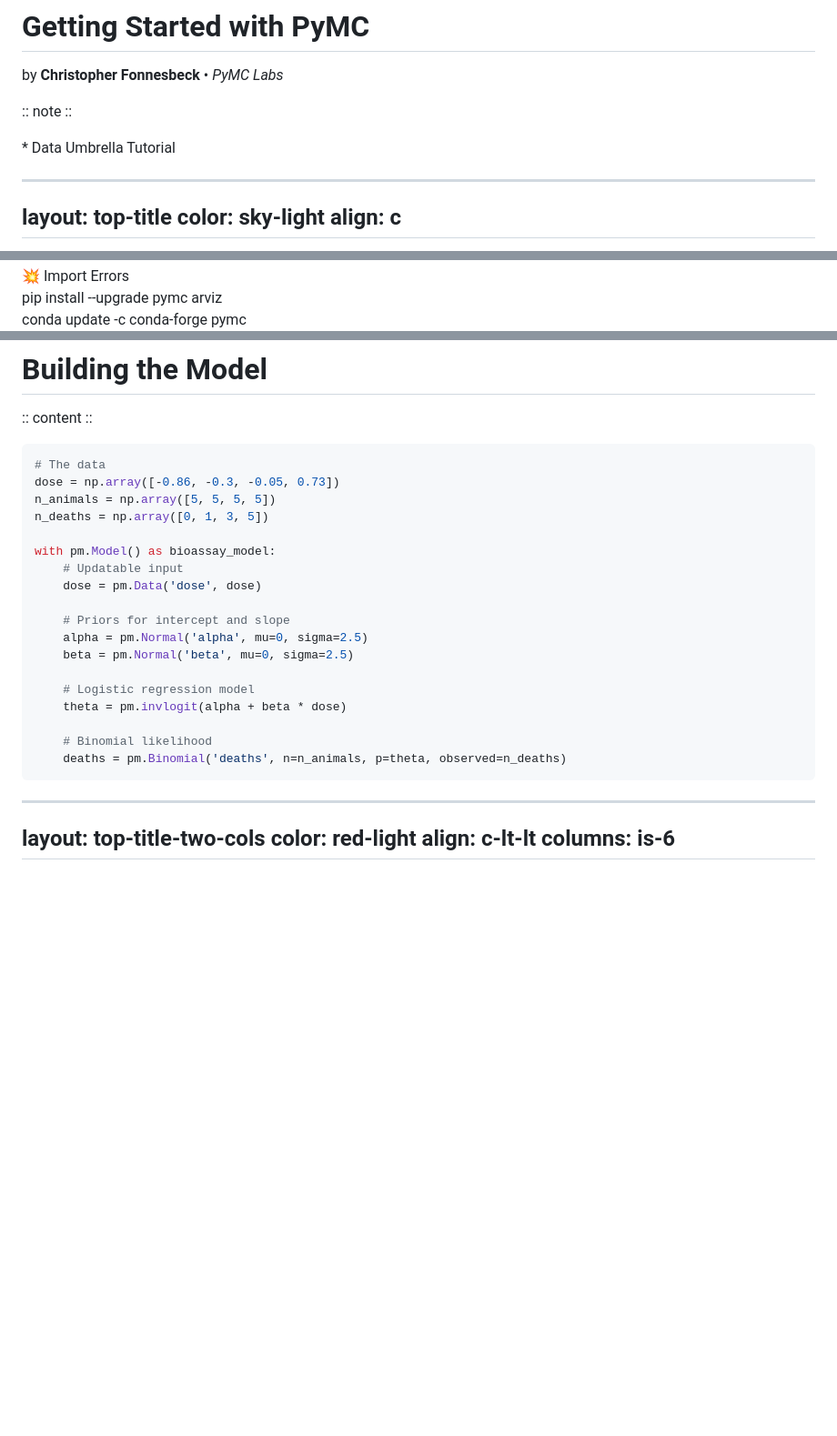
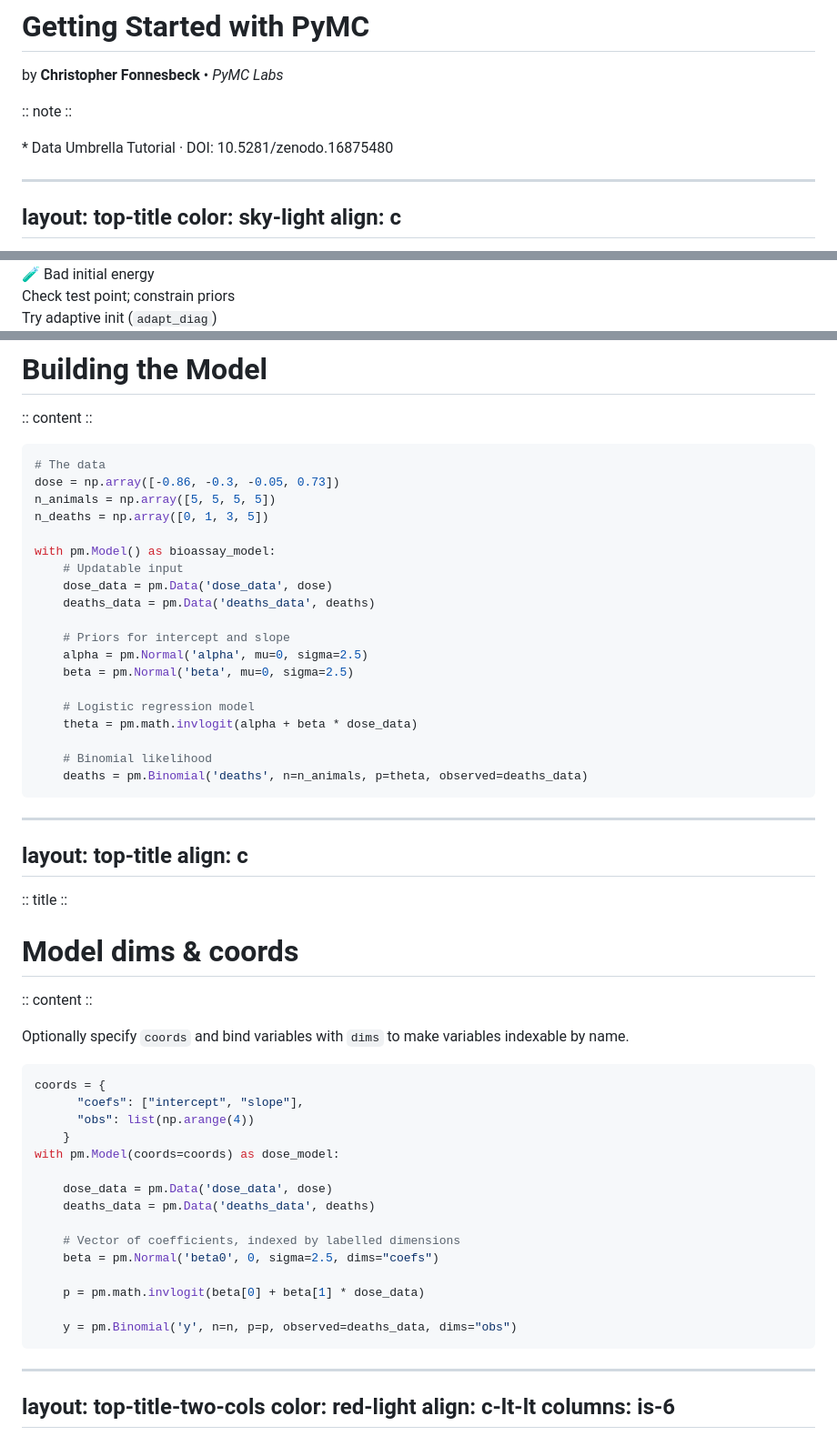
Before and after one commit to fonnesbeck/du_pymc_tutorial, a Markdown page: slides.md, 3 parts joined by grey strips. Shown at 91% size. Rendered like a GitHub page; blank space fills up the shorter version.

````diff
--- a/slides.md
+++ b/slides.md
@@ -36,7 +35,8 @@ by **Christopher Fonnesbeck** • *PyMC Labs*
 
 :: note ::
 
-\* Data Umbrella Tutorial
+\* Data Umbrella Tutorial · DOI: 10.5281/zenodo.16875480
+
 
 <!--
 Today we'll cover:
@@ -698,7 +714,7 @@ The g++ compiler warning on Windows causes 10-100x performance degradation! Inst
   <div class="bg-red-50 p-6 rounded-lg">
-    <div class="text-red-700 font-bold mb-3 text-lg">💥 Import Errors</div>
-    <div class="text-base text-red-600">
-      pip install --upgrade pymc arviz<br>
-      conda update -c conda-forge pymc
+    <div class="text-red-800 font-bold mb-3 text-lg">🧪 Bad initial energy</div>
+    <div class="text-base text-red-700">
+      Check test point; constrain priors<br>
+      Try adaptive init (<code>adapt_diag</code>)
     </div>
   </div>
@@ -1406,17 +1407,18 @@ n_deaths = np.array([0, 1, 3, 5])
 
 with pm.Model() as bioassay_model:
     # Updatable input
-    dose = pm.Data('dose', dose)
+    dose_data = pm.Data('dose_data', dose)
+    deaths_data = pm.Data('deaths_data', deaths)
 
     # Priors for intercept and slope
     alpha = pm.Normal('alpha', mu=0, sigma=2.5)
     beta = pm.Normal('beta', mu=0, sigma=2.5)
 
     # Logistic regression model
-    theta = pm.invlogit(alpha + beta * dose)
+    theta = pm.math.invlogit(alpha + beta * dose_data)
 
     # Binomial likelihood
-    deaths = pm.Binomial('deaths', n=n_animals, p=theta, observed=n_deaths)
+    deaths = pm.Binomial('deaths', n=n_animals, p=theta, observed=deaths_data)
 ```
 
 <!--
@@ -1448,6 +1450,43 @@ The Model Structure:
    - Like flipping n_animals coins, each with probability theta of "death"
 
 This is a generalized linear model (GLM) with logit link - a Bayesian version of logistic regression.
+-->
+
+---
+layout: top-title
+align: c
+---
+
+:: title ::
+
+# Model dims & coords
+
+:: content ::
+
+Optionally specify <code>coords</code> and bind variables with <code>dims</code> to make variables indexable by name.
+
+```python
+coords = {
+      "coefs": ["intercept", "slope"],
+      "obs": list(np.arange(4))
+    }
+with pm.Model(coords=coords) as dose_model:
+
+    dose_data = pm.Data('dose_data', dose)
+    deaths_data = pm.Data('deaths_data', deaths)
+
+    # Vector of coefficients, indexed by labelled dimensions
+    beta = pm.Normal('beta0', 0, sigma=2.5, dims="coefs")
+
+    p = pm.math.invlogit(beta[0] + beta[1] * dose_data)
+
+    y = pm.Binomial('y', n=n, p=p, observed=deaths_data, dims="obs")
+```
+
+<!--
+- Label model dimensions with coords to index arrays by name (not position)
+- dims ties each variable to those labels so shapes are explicit and readable
+- Coords propagate to InferenceData for clearer ArviZ plots and summaries
 -->
 
 ---
````
Also changed, not shown: other parts of slides.md (+18 -18 lines).
